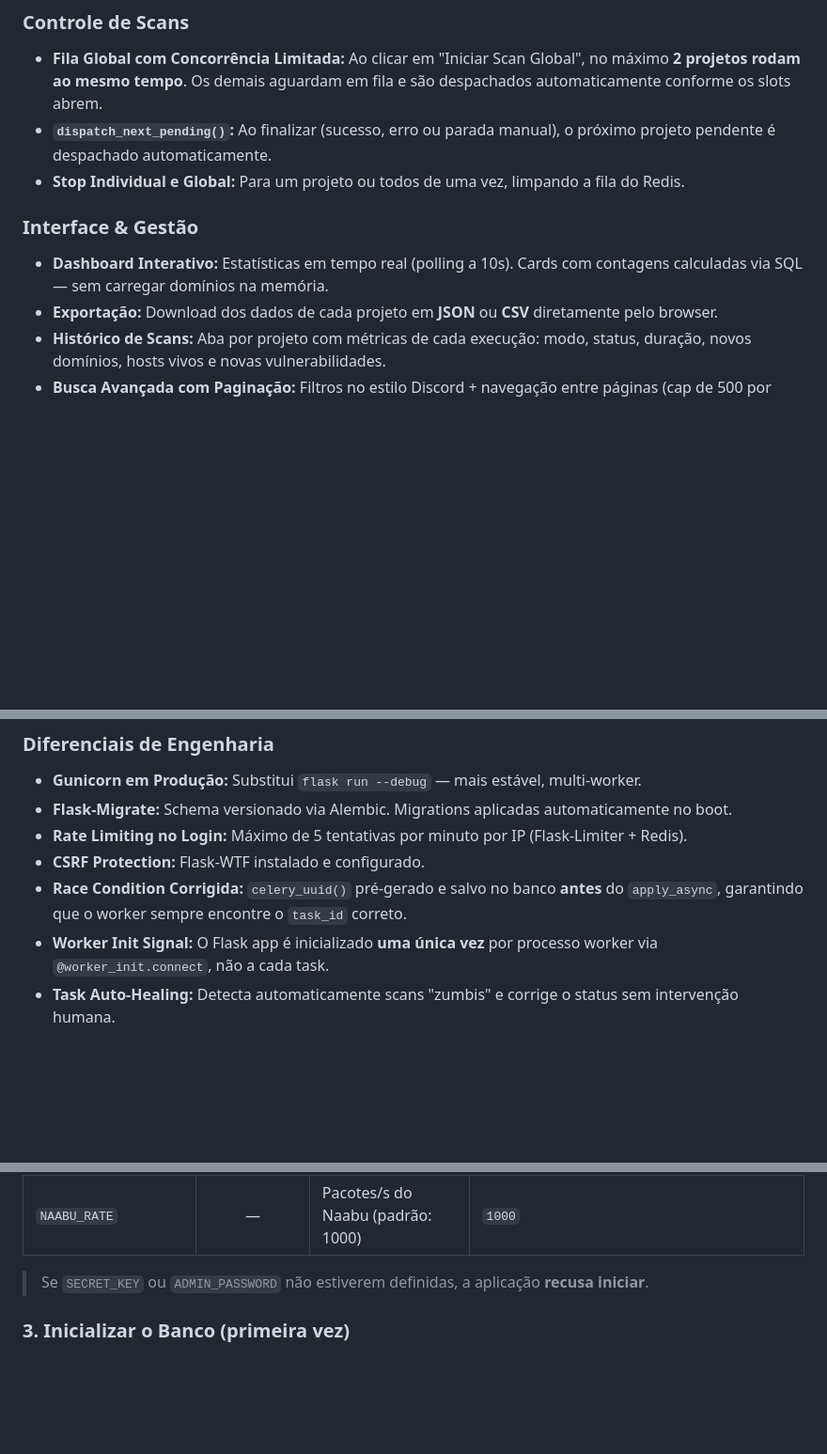
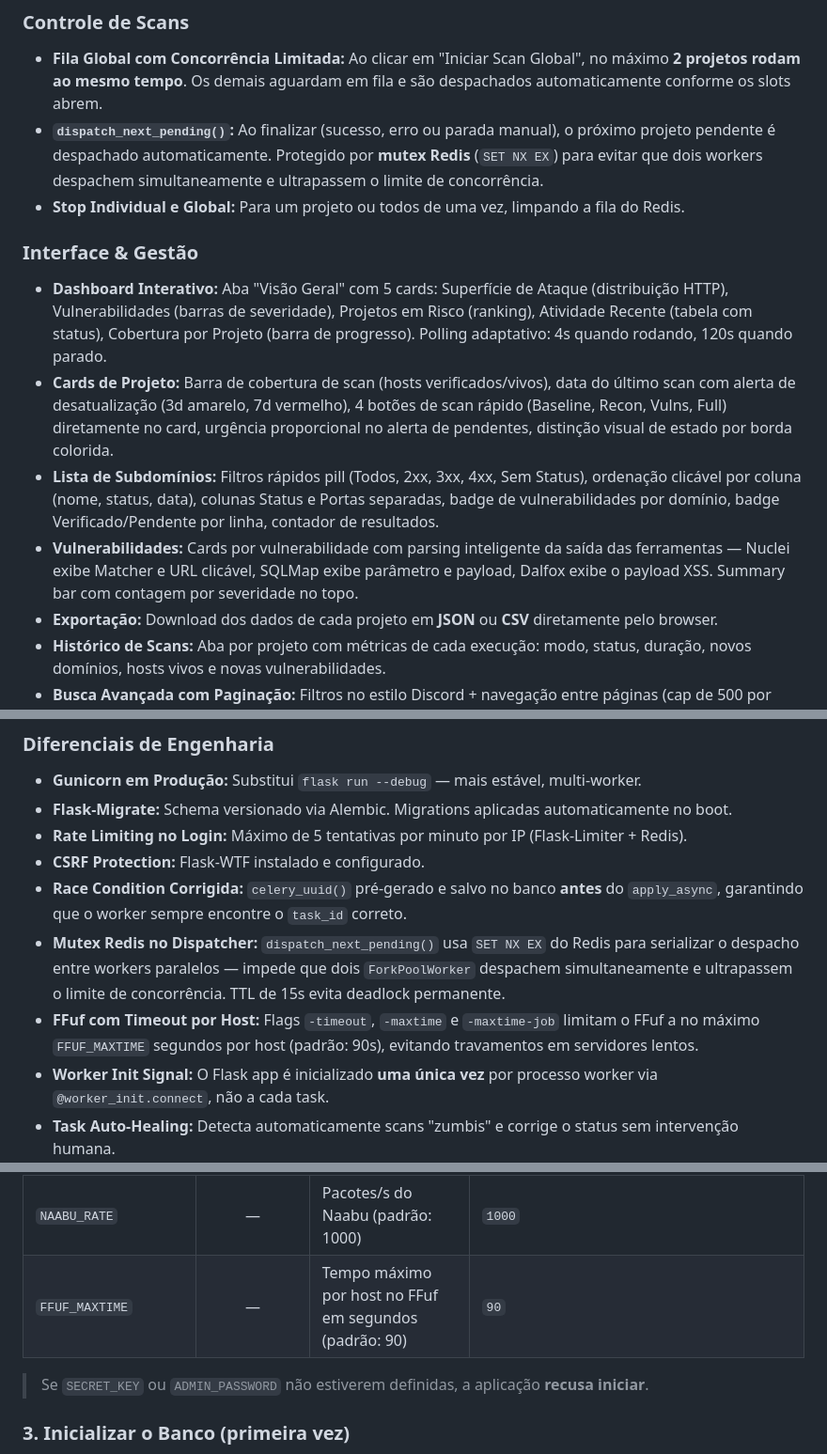
Before and after one commit to Sonael/BugBounty_Monitor, a Markdown page: readme.md, 3 parts joined by grey strips. Shown at 94% size. GitHub-like rendering; blank space fills up the shorter version.

Commit message:
docs: atualização do README com melhorias recentes
- FFUF_MAXTIME adicionado na tabela de variáveis do .env
- Mutex Redis documentado em dispatch_next_pending e diferenciais de engenharia
- Aba Visão Geral do dashboard detalhada (5 cards, polling adaptativo)
- Melhorias dos cards de projeto (cobertura, botões rápidos, alertas de urgência)
- Lista de subdomínios atualizada (filtros pill, ordenação, badges por linha)
- Vulnerabilidades: cards com parsing inteligente da saída das ferramentas
- Rota start_scan_from_card adicionada na tabela de API endpoints

```diff
--- a/readme.md
+++ b/readme.md
@@ -69,12 +69,15 @@ graph TD
 ### Controle de Scans
 
 - **Fila Global com Concorrência Limitada:** Ao clicar em "Iniciar Scan Global", no máximo **2 projetos rodam ao mesmo tempo**. Os demais aguardam em fila e são despachados automaticamente conforme os slots abrem.
-- **`dispatch_next_pending()`:** Ao finalizar (sucesso, erro ou parada manual), o próximo projeto pendente é despachado automaticamente.
+- **`dispatch_next_pending()`:** Ao finalizar (sucesso, erro ou parada manual), o próximo projeto pendente é despachado automaticamente. Protegido por **mutex Redis** (`SET NX EX`) para evitar que dois workers despachem simultaneamente e ultrapassem o limite de concorrência.
 - **Stop Individual e Global:** Para um projeto ou todos de uma vez, limpando a fila do Redis.
 
 ### Interface & Gestão
 
-- **Dashboard Interativo:** Estatísticas em tempo real (polling a 10s). Cards com contagens calculadas via SQL — sem carregar domínios na memória.
+- **Dashboard Interativo:** Aba "Visão Geral" com 5 cards: Superfície de Ataque (distribuição HTTP), Vulnerabilidades (barras de severidade), Projetos em Risco (ranking), Atividade Recente (tabela com status), Cobertura por Projeto (barra de progresso). Polling adaptativo: 4s quando rodando, 120s quando parado.
+- **Cards de Projeto:** Barra de cobertura de scan (hosts verificados/vivos), data do último scan com alerta de desatualização (3d amarelo, 7d vermelho), 4 botões de scan rápido (Baseline, Recon, Vulns, Full) diretamente no card, urgência proporcional no alerta de pendentes, distinção visual de estado por borda colorida.
+- **Lista de Subdomínios:** Filtros rápidos pill (Todos, 2xx, 3xx, 4xx, Sem Status), ordenação clicável por coluna (nome, status, data), colunas Status e Portas separadas, badge de vulnerabilidades por domínio, badge Verificado/Pendente por linha, contador de resultados.
+- **Vulnerabilidades:** Cards por vulnerabilidade com parsing inteligente da saída das ferramentas — Nuclei exibe Matcher e URL clicável, SQLMap exibe parâmetro e payload, Dalfox exibe o payload XSS. Summary bar com contagem por severidade no topo.
 - **Exportação:** Download dos dados de cada projeto em **JSON** ou **CSV** diretamente pelo browser.
 - **Histórico de Scans:** Aba por projeto com métricas de cada execução: modo, status, duração, novos domínios, hosts vivos e novas vulnerabilidades.
 - **Busca Avançada com Paginação:** Filtros no estilo Discord + navegação entre páginas (cap de 500 por request).
@@ -87,6 +90,8 @@ graph TD
 - **Rate Limiting no Login:** Máximo de 5 tentativas por minuto por IP (Flask-Limiter + Redis).
 - **CSRF Protection:** Flask-WTF instalado e configurado.
 - **Race Condition Corrigida:** `celery_uuid()` pré-gerado e salvo no banco **antes** do `apply_async`, garantindo que o worker sempre encontre o `task_id` correto.
+- **Mutex Redis no Dispatcher:** `dispatch_next_pending()` usa `SET NX EX` do Redis para serializar o despacho entre workers paralelos — impede que dois `ForkPoolWorker` despachem simultaneamente e ultrapassem o limite de concorrência. TTL de 15s evita deadlock permanente.
+- **FFuf com Timeout por Host:** Flags `-timeout`, `-maxtime` e `-maxtime-job` limitam o FFuf a no máximo `FFUF_MAXTIME` segundos por host (padrão: 90s), evitando travamentos em servidores lentos.
 - **Worker Init Signal:** O Flask app é inicializado **uma única vez** por processo worker via `@worker_init.connect`, não a cada task.
 - **Task Auto-Healing:** Detecta automaticamente scans "zumbis" e corrige o status sem intervenção humana.
 - **Reset no Startup:** Projetos com status `Rodando` ou `Na fila` de um boot anterior são resetados para `Parado` automaticamente.
@@ -160,6 +165,7 @@ cp .env.example .env
 | `NAABU_CHUNK_SIZE` | — | Hosts por lote no Naabu (padrão: 500) | `500` |
 | `NAABU_CHUNK_TIMEOUT` | — | Timeout por lote em segundos (padrão: 600) | `600` |
 | `NAABU_RATE` | — | Pacotes/s do Naabu (padrão: 1000) | `1000` |
+| `FFUF_MAXTIME` | — | Tempo máximo por host no FFuf em segundos (padrão: 90) | `90` |
 
 > Se `SECRET_KEY` ou `ADMIN_PASSWORD` não estiverem definidas, a aplicação **recusa iniciar**.
 
```
Also changed, not shown: other parts of readme.md (+1 -0 lines).
